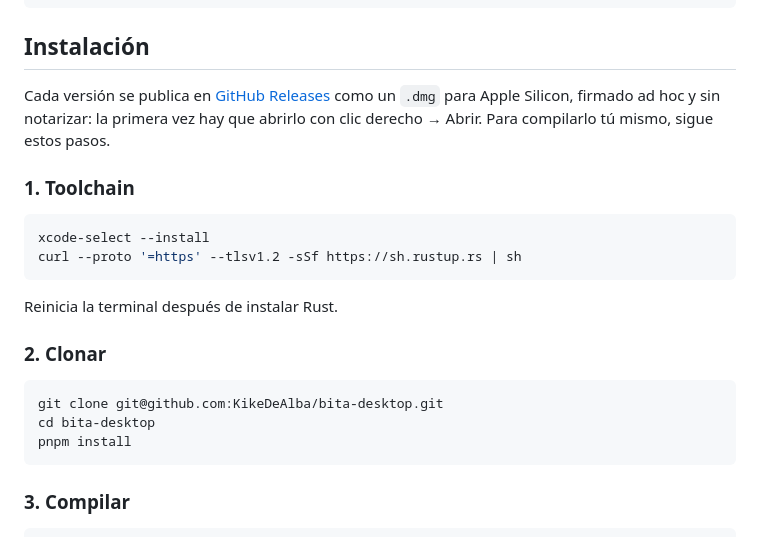
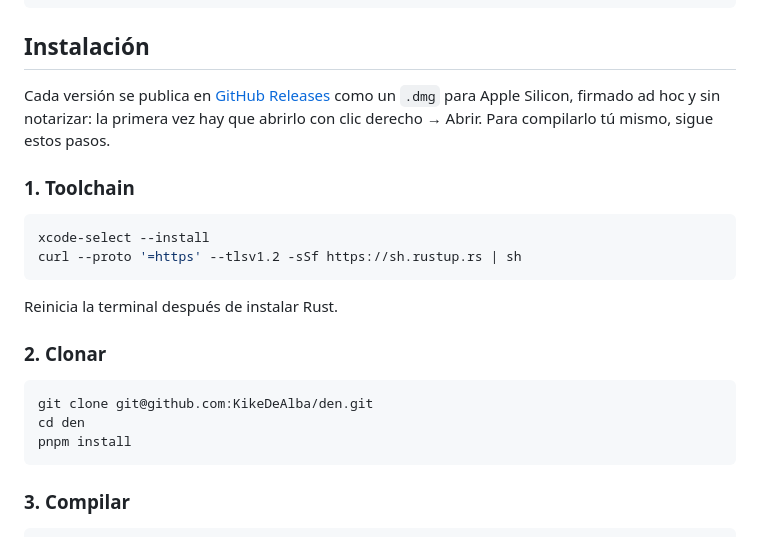
Before and after one commit to KikeDeAlba/bita-desktop, a Markdown page: README.md, the part around one of its changes. GitHub-like rendering.

Commit message:
docs: point links at the renamed den repository

````diff
--- a/README.md
+++ b/README.md
@@ -114,8 +114,8 @@ Reinicia la terminal después de instalar Rust.
 ### 2. Clonar
 
 ```sh
-git clone git@github.com:KikeDeAlba/bita-desktop.git
-cd bita-desktop
+git clone git@github.com:KikeDeAlba/den.git
+cd den
 pnpm install
 ```
 
````
Also changed, not shown: other parts of README.md (+1 -1 lines).
